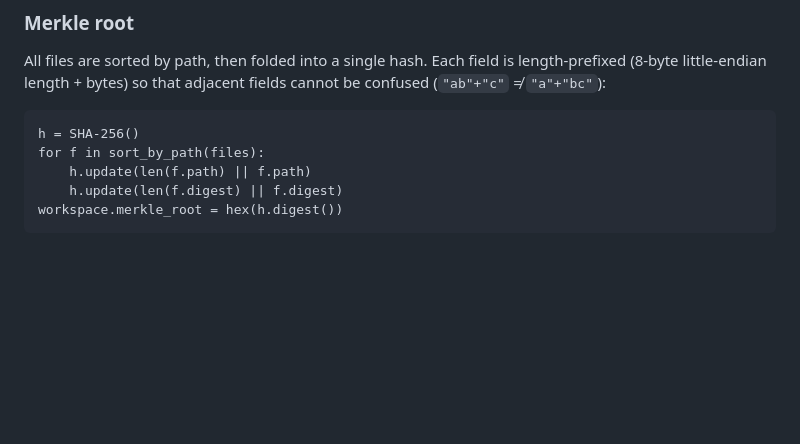
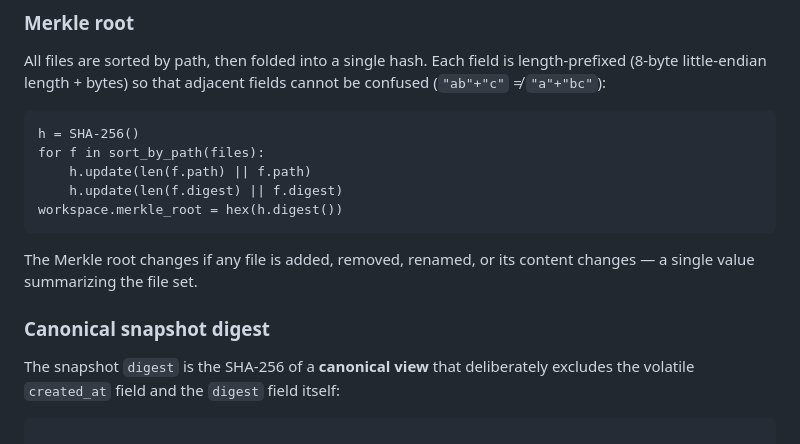
Before and after one commit to helmutwood359/GroveWatch, a Markdown page: docs/PROVENANCE.md, the part around the change. Rendered like a GitHub page; blank space fills up the shorter version.

Commit message:
docs: correct the docs/PROVENANCE.md section
Worth writing down: the contract is not obvious from the types alone.

````diff
--- a/docs/PROVENANCE.md
+++ b/docs/PROVENANCE.md
@@ -86,3 +86,13 @@ for f in sort_by_path(files):
     h.update(len(f.digest) || f.digest)
 workspace.merkle_root = hex(h.digest())
 ```
+
+The Merkle root changes if any file is added, removed, renamed, or its content
+changes — a single value summarizing the file set.
+
+### Canonical snapshot digest
+
+The snapshot `digest` is the SHA-256 of a **canonical view** that deliberately
+excludes the volatile `created_at` field and the `digest` field itself:
+
+```
````
